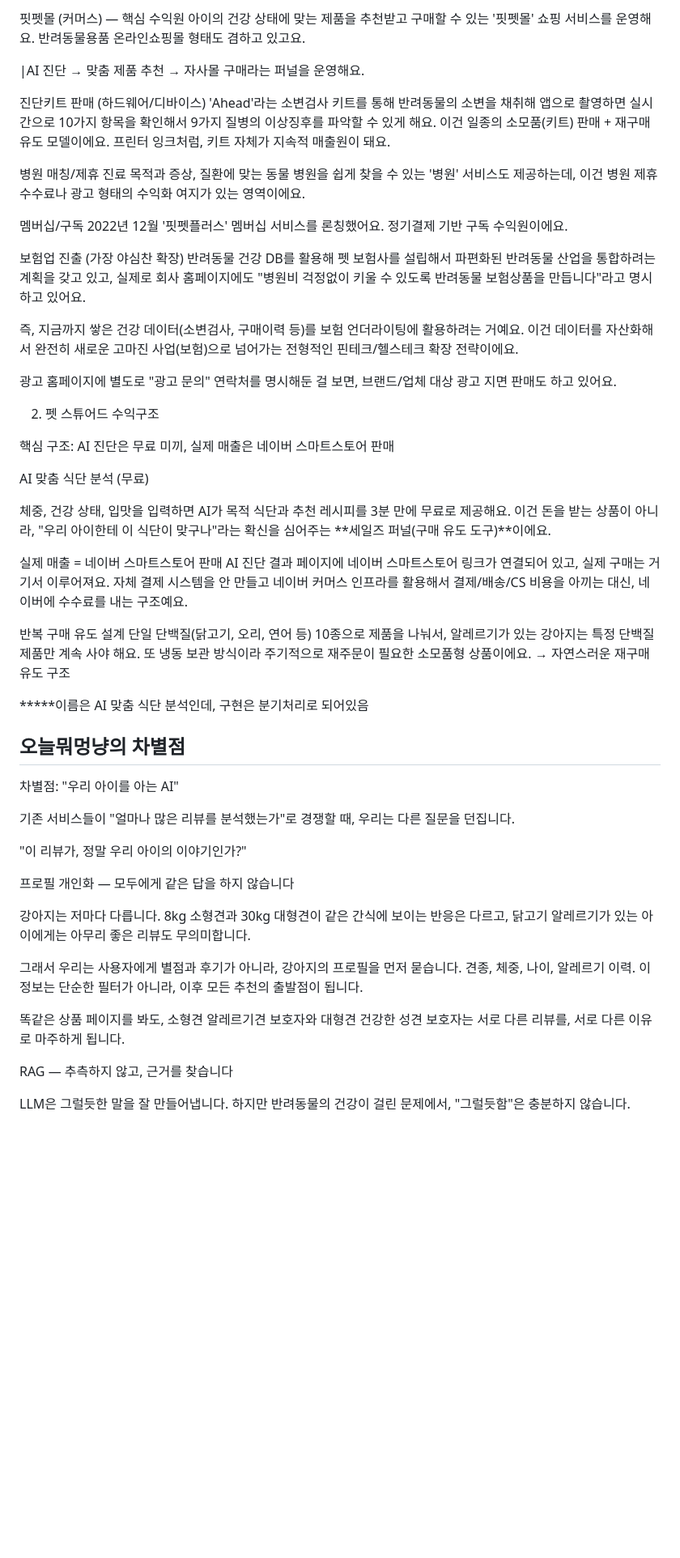
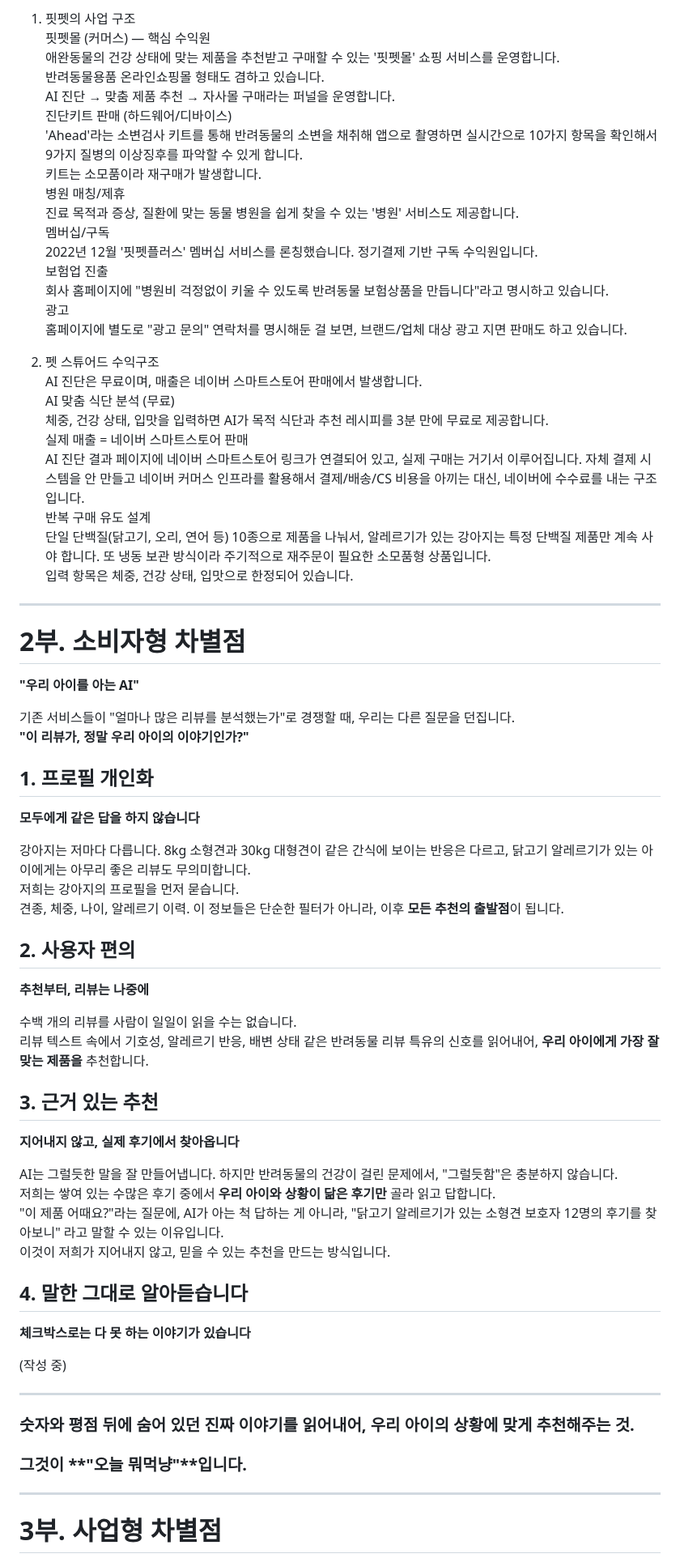
Before and after one commit to TodayWhatDish/dev-data-embed, a Markdown page: docu/GOAL.md, the part around one of its changes. Shown at 81% size. Drawn GitHub-style; blank space fills up the shorter version.

Commit message:
update: GOAL.md 정리

```diff
--- a/docu/GOAL.md
+++ b/docu/GOAL.md
@@ -56,61 +53,72 @@ UI상에 "쿠팡에서 구매하기" 버튼 + 더미 링크 정도로만 표현
-핏펫몰 (커머스) — 핵심 수익원
-아이의 건강 상태에 맞는 제품을 추천받고 구매할 수 있는 '핏펫몰' 쇼핑 서비스를 운영해요.
-반려동물용품 온라인쇼핑몰 형태도 겸하고 있고요.
-
-|AI 진단 → 맞춤 제품 추천 → 자사몰 구매라는 퍼널을 운영해요.
-
-진단키트 판매 (하드웨어/디바이스)
-'Ahead'라는 소변검사 키트를 통해 반려동물의 소변을 채취해 앱으로 촬영하면 실시간으로 10가지 항목을 확인해서 9가지 질병의 이상징후를 파악할 수 있게 해요.
-이건 일종의 소모품(키트) 판매 + 재구매 유도 모델이에요. 프린터 잉크처럼, 키트 자체가 지속적 매출원이 돼요.
-
-병원 매칭/제휴
-진료 목적과 증상, 질환에 맞는 동물 병원을 쉽게 찾을 수 있는 '병원' 서비스도 제공하는데, 이건 병원 제휴 수수료나 광고 형태의 수익화 여지가 있는 영역이에요.
-
-멤버십/구독
-2022년 12월 '핏펫플러스' 멤버십 서비스를 론칭했어요. 정기결제 기반 구독 수익원이에요.
-
-보험업 진출 (가장 야심찬 확장)
-반려동물 건강 DB를 활용해 펫 보험사를 설립해서 파편화된 반려동물 산업을 통합하려는 계획을 갖고 있고, 실제로 회사 홈페이지에도 "병원비 걱정없이 키울 수 있도록 반려동물 보험상품을 만듭니다"라고 명시하고 있어요.
-
-즉, 지금까지 쌓은 건강 데이터(소변검사, 구매이력 등)를 보험 언더라이팅에 활용하려는 거예요. 이건 데이터를 자산화해서 완전히 새로운 고마진 사업(보험)으로 넘어가는 전형적인 핀테크/헬스테크 확장 전략이에요.
-
-광고
-홈페이지에 별도로 "광고 문의" 연락처를 명시해둔 걸 보면, 브랜드/업체 대상 광고 지면 판매도 하고 있어요.
+1. 핏펫의 사업 구조<br>
+핏펫몰 (커머스) — 핵심 수익원<br>
+애완동물의 건강 상태에 맞는 제품을 추천받고 구매할 수 있는 '핏펫몰' 쇼핑 서비스를 운영합니다.<br>
+반려동물용품 온라인쇼핑몰 형태도 겸하고 있습니다.<br>
+AI 진단 → 맞춤 제품 추천 → 자사몰 구매라는 퍼널을 운영합니다.<br>
+진단키트 판매 (하드웨어/디바이스)<br>
+'Ahead'라는 소변검사 키트를 통해 반려동물의 소변을 채취해 앱으로 촬영하면 실시간으로 10가지 항목을 확인해서 9가지 질병의 이상징후를 파악할 수 있게 합니다.<br>
+키트는 소모품이라 재구매가 발생합니다.<br>
+병원 매칭/제휴<br>
+진료 목적과 증상, 질환에 맞는 동물 병원을 쉽게 찾을 수 있는 '병원' 서비스도 제공합니다.<br>
+멤버십/구독<br>
+2022년 12월 '핏펫플러스' 멤버십 서비스를 론칭했습니다. 정기결제 기반 구독 수익원입니다.<br>
+보험업 진출<br>
+회사 홈페이지에 "병원비 걱정없이 키울 수 있도록 반려동물 보험상품을 만듭니다"라고 명시하고 있습니다.<br>
+광고<br>
+홈페이지에 별도로 "광고 문의" 연락처를 명시해둔 걸 보면, 브랜드/업체 대상 광고 지면 판매도 하고 있습니다.<br>
 
 
-2. 펫 스튜어드 수익구조
+2. 펫 스튜어드 수익구조<br>
+AI 진단은 무료이며, 매출은 네이버 스마트스토어 판매에서 발생합니다.<br>
+AI 맞춤 식단 분석 (무료)<br>
+체중, 건강 상태, 입맛을 입력하면 AI가 목적 식단과 추천 레시피를 3분 만에 무료로 제공합니다.<br>
+실제 매출 = 네이버 스마트스토어 판매<br>
+AI 진단 결과 페이지에 네이버 스마트스토어 링크가 연결되어 있고, 실제 구매는 거기서 이루어집니다. 자체 결제 시스템을 안 만들고 네이버 커머스 인프라를 활용해서 결제/배송/CS 비용을 아끼는 대신, 네이버에 수수료를 내는 구조입니다.<br>
+반복 구매 유도 설계<br>
+단일 단백질(닭고기, 오리, 연어 등) 10종으로 제품을 나눠서, 알레르기가 있는 강아지는 특정 단백질 제품만 계속 사야 합니다. 또 냉동 보관 방식이라 주기적으로 재주문이 필요한 소모품형 상품입니다.<br>
+입력 항목은 체중, 건강 상태, 입맛으로 한정되어 있습니다.<br>
 
-핵심 구조: AI 진단은 무료 미끼, 실제 매출은 네이버 스마트스토어 판매
+---
 
-AI 맞춤 식단 분석 (무료)
+# 2부. 소비자형 차별점
 
-체중, 건강 상태, 입맛을 입력하면 AI가 목적 식단과 추천 레시피를 3분 만에 무료로 제공해요. 이건 돈을 받는 상품이 아니라, "우리 아이한테 이 식단이 맞구나"라는 확신을 심어주는 **세일즈 퍼널(구매 유도 도구)**이에요.
+**"우리 아이를 아는 AI"**
 
-실제 매출 = 네이버 스마트스토어 판매
-AI 진단 결과 페이지에 네이버 스마트스토어 링크가 연결되어 있고, 실제 구매는 거기서 이루어져요. 자체 결제 시스템을 안 만들고 네이버 커머스 인프라를 활용해서 결제/배송/CS 비용을 아끼는 대신, 네이버에 수수료를 내는 구조예요.
+기존 서비스들이 "얼마나 많은 리뷰를 분석했는가"로 경쟁할 때, 우리는 다른 질문을 던집니다.<br>
+**"이 리뷰가, 정말 우리 아이의 이야기인가?"**<br>
 
-반복 구매 유도 설계
-단일 단백질(닭고기, 오리, 연어 등) 10종으로 제품을 나눠서, 알레르기가 있는 강아지는 특정 단백질 제품만 계속 사야 해요. 또 냉동 보관 방식이라 주기적으로 재주문이 필요한 소모품형 상품이에요. → 자연스러운 재구매 유도 구조
+## 1. 프로필 개인화
+**모두에게 같은 답을 하지 않습니다**<br>
 
-*****이름은 AI 맞춤 식단 분석인데, 구현은 분기처리로 되어있음
+강아지는 저마다 다릅니다. 8kg 소형견과 30kg 대형견이 같은 간식에 보이는 반응은 다르고, 닭고기 알레르기가 있는 아이에게는 아무리 좋은 리뷰도 무의미합니다.<br>
+저희는 강아지의 프로필을 먼저 묻습니다.<br>
+견종, 체중, 나이, 알레르기 이력. 이 정보들은 단순한 필터가 아니라, 이후 **모든 추천의 출발점**이 됩니다.<br>
 
-## 오늘뭐멍냥의 차별점
+## 2. 사용자 편의
+**추천부터, 리뷰는 나중에**<br>
 
-차별점: "우리 아이를 아는 AI"
+수백 개의 리뷰를 사람이 일일이 읽을 수는 없습니다.<br>
+리뷰 텍스트 속에서 기호성, 알레르기 반응, 배변 상태 같은 반려동물 리뷰 특유의 신호를 읽어내어, **우리 아이에게 가장 잘 맞는 제품을** 추천합니다.<br>
 
-기존 서비스들이 "얼마나 많은 리뷰를 분석했는가"로 경쟁할 때, 우리는 다른 질문을 던집니다.
+## 3. 근거 있는 추천
+**지어내지 않고, 실제 후기에서 찾아옵니다**<br>
 
-"이 리뷰가, 정말 우리 아이의 이야기인가?"
+AI는 그럴듯한 말을 잘 만들어냅니다. 하지만 반려동물의 건강이 걸린 문제에서, "그럴듯함"은 충분하지 않습니다.<br>
+저희는 쌓여 있는 수많은 후기 중에서 **우리 아이와 상황이 닮은 후기만** 골라 읽고 답합니다.<br>
+"이 제품 어때요?"라는 질문에, AI가 아는 척 답하는 게 아니라, "닭고기 알레르기가 있는 소형견 보호자 12명의 후기를 찾아보니" 라고 말할 수 있는 이유입니다.<br>
+이것이 저희가 지어내지 않고, 믿을 수 있는 추천을 만드는 방식입니다.<br>
 
-프로필 개인화 — 모두에게 같은 답을 하지 않습니다
+## 4. 말한 그대로 알아듣습니다
+**체크박스로는 다 못 하는 이야기가 있습니다**<br>
 
-강아지는 저마다 다릅니다. 8kg 소형견과 30kg 대형견이 같은 간식에 보이는 반응은 다르고, 닭고기 알레르기가 있는 아이에게는 아무리 좋은 리뷰도 무의미합니다.
+(작성 중)
 
-그래서 우리는 사용자에게 별점과 후기가 아니라, 강아지의 프로필을 먼저 묻습니다. 견종, 체중, 나이, 알레르기 이력. 이 정보는 단순한 필터가 아니라, 이후 모든 추천의 출발점이 됩니다.
+---
 
-똑같은 상품 페이지를 봐도, 소형견 알레르기견 보호자와 대형견 건강한 성견 보호자는 서로 다른 리뷰를, 서로 다른 이유로 마주하게 됩니다.
+### 숫자와 평점 뒤에 숨어 있던 **진짜 이야기**를 읽어내어, 우리 아이의 **상황에 맞게 추천**해주는 것.
+### 그것이 **"오늘 뭐먹냥"**입니다.
 
-RAG — 추측하지 않고, 근거를 찾습니다
+---
 
-LLM은 그럴듯한 말을 잘 만들어냅니다. 하지만 반려동물의 건강이 걸린 문제에서, "그럴듯함"은 충분하지 않습니다.
+# 3부. 사업형 차별점
 
```
Also changed, not shown: other parts of docu/GOAL.md (+45 -44 lines).
